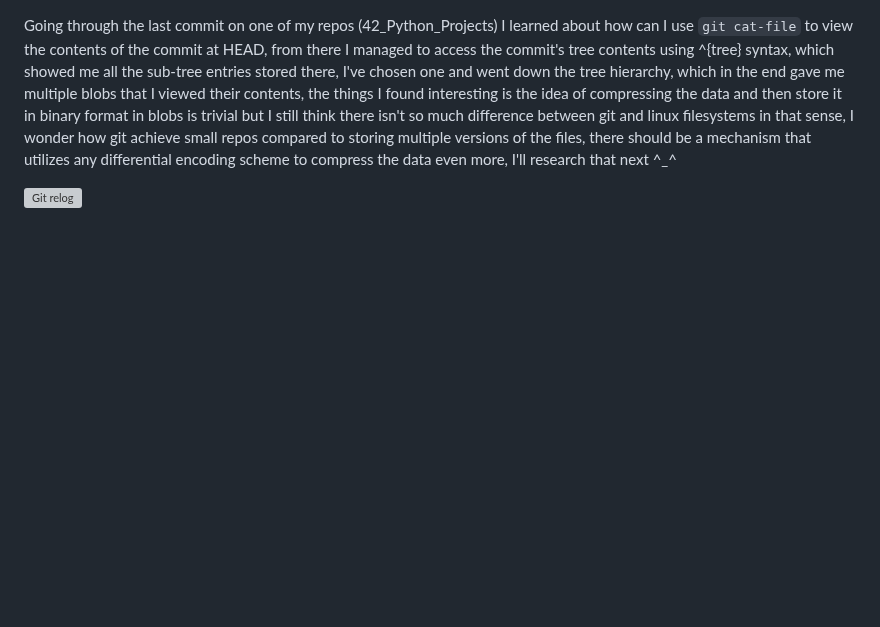
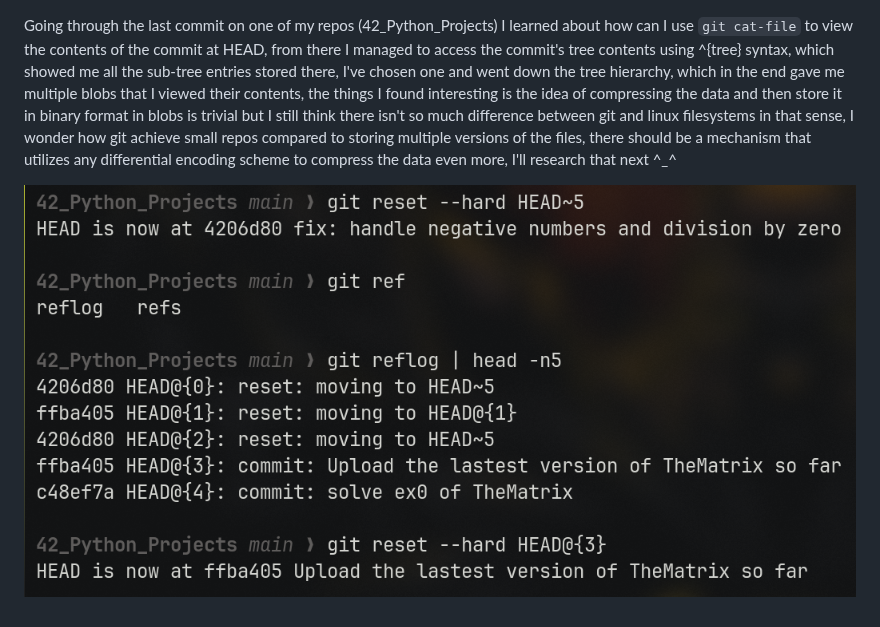
Before and after one commit to JOSA-OpenLab/AhmadNaji_Progress, a Markdown page: week1/reflection.md, the part around the change. Rendered like a GitHub page; pictures changed too: week1/picture.png (added); blank space fills up the shorter version; grey boxes are pictures that could not be loaded.

Commit message:
fix: Change the path of the screenshot image

```diff
--- a/week1/reflection.md
+++ b/week1/reflection.md
@@ -1,3 +1,3 @@
 Going through the last commit on one of my repos (42_Python_Projects) I learned about how can I use `git cat-file` to view the contents of the commit at HEAD, from there I managed to access the commit's tree contents using ^{tree} syntax, which showed me all the sub-tree entries stored there, I've chosen one and went down the tree hierarchy, which in the end gave me multiple blobs that I viewed their contents, the things I found interesting is the idea of compressing the data and then store it in binary format in blobs is trivial but I still think there isn't so much difference between git and linux filesystems in that sense, I wonder how git achieve small repos compared to storing multiple versions of the files, there should be a mechanism that utilizes any differential encoding scheme to compress the data even more, I'll research that next ^_^
 
-![Git relog](~/Pictures/screenshot-2026-05-14_00-28-40.png)
+![Git reflog](./picture.png)
```
